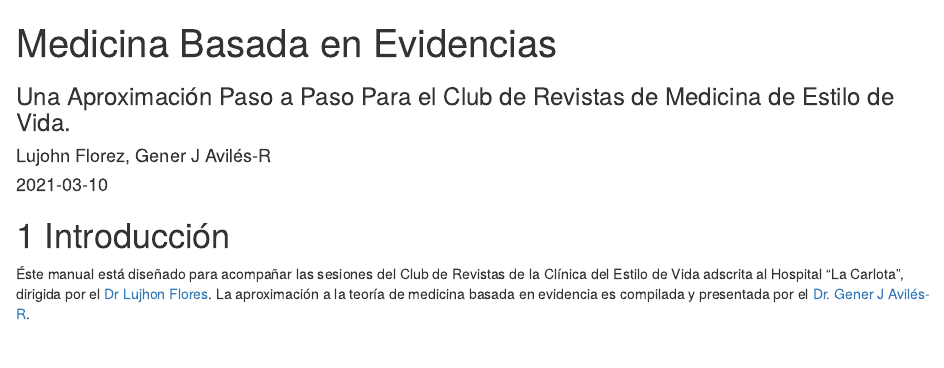
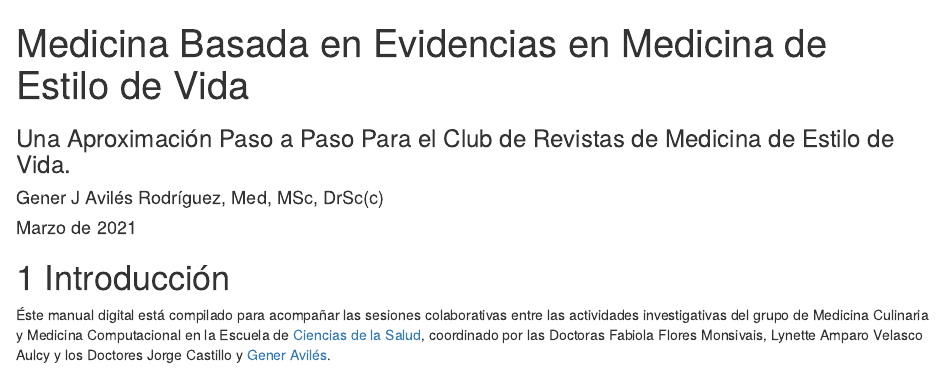
Before and after one commit to generaviles/EvidenceBasedMed, an R Markdown document (index.Rmd): the page in a window 1100 px wide, from its top. Rendered offline with R 4.5, knitr and Pandoc, with nearby package versions; drawn as R Markdown's standard HTML page in place of the format the file asks for; a font, style sheet, LaTeX package, included part or bibliography that could not be used is replaced or left out.

Commit message:
mbe en mev

```diff
--- a/_output.yml
+++ b/_output.yml
@@ -5,7 +5,7 @@ bookdown::gitbook:
   config:
     toc:
       before: |
-        <li><a href="./">MBE</a></li>
+        <li><a href="./">MBE en MEV</a></li>
       after: |
         <li><a href="https://github.com/generaviles" target="blank">CARhE</a></li>
     edit: https://github.com/generaviles/EvidenceBasedMed/%s
--- a/index.Rmd
+++ b/index.Rmd
@@ -1,8 +1,8 @@
 ---
-title: "Medicina Basada en Evidencias"
+title: "Medicina Basada en Evidencias en Medicina de Estilo de Vida"
 subtitle: "Una Aproximación Paso a Paso Para el Club de Revistas de Medicina de Estilo de Vida."
-author: "Lujohn Florez, Gener J Avilés-R"
-date: "`r Sys.Date()`"
+author: "Gener J Avilés Rodríguez, Med, MSc, DrSc(c)"
+date: "Marzo de 2021" #`r Sys.Date()`
 site: bookdown::bookdown_site
 output: bookdown::gitbook
 documentclass: book
@@ -10,10 +10,9 @@ bibliography: [book.bib, packages.bib]
 csl: vancouver.csl
 link-citations: yes
 github-repo: rstudio/bookdown-mbe
-description: "Club de Revistas de Medicina de Estilo de Vida."
+description: "Medicina Culinaria/ Medicina Computacional"
 ---
 
 # Introducción
 
-Éste manual está diseñado para acompañar las sesiones del Club de Revistas de la Clínica del Estilo de Vida adscrita al Hospital "La Carlota", dirigida por el [Dr Lujhon Flores](https://www.linkedin.com/in/lujohnflorez/).
-La aproximación a la teoría de medicina basada en evidencia es compilada y presentada por el [Dr. Gener J Avilés-R](https://www.linkedin.com/in/generaviles/).
+Éste manual digital está compilado para acompañar las sesiones colaborativas entre las actividades investigativas del grupo de Medicina Culinaria y Medicina Computacional en la Escuela de [Ciencias de la Salud](https://medicina.ens.uabc.mx/component/content/featured), coordinado por las Doctoras Fabiola Flores Monsivais, Lynette Amparo Velasco Aulcy y los Doctores Jorge Castillo y [Gener Avilés](https://www.linkedin.com/in/generaviles/).
```
Also changed, not shown: docs/reference-keys.txt (added), docs/search_index.json, 10 other files.
